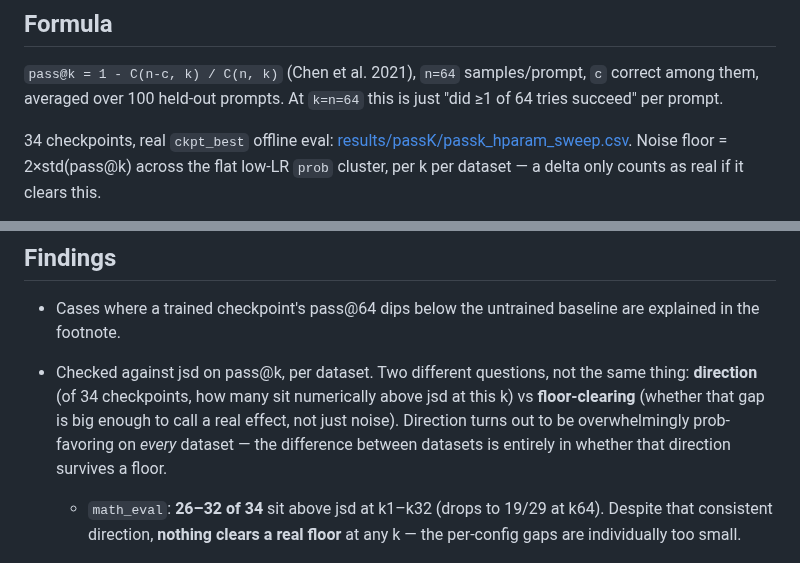
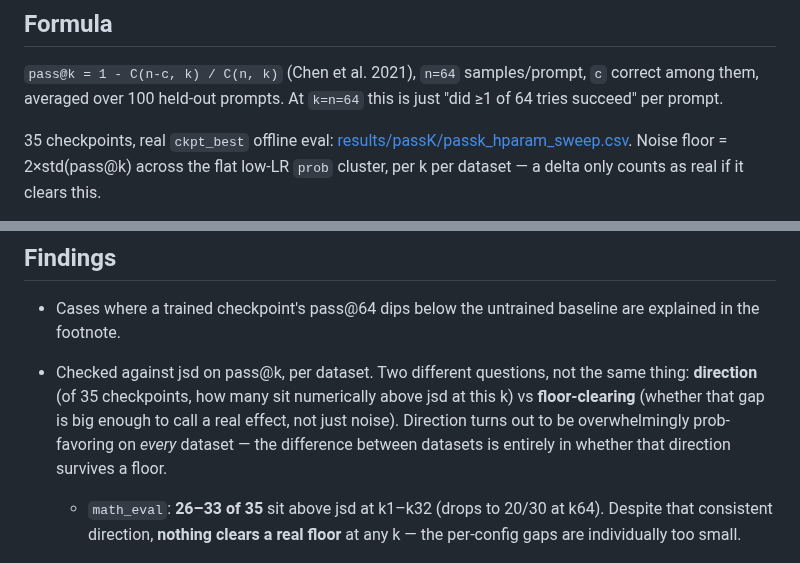
Before and after one commit to Rmuk655/Distill-Spec-Research, a Markdown page: notes/passk_prob_vs_jsd_research_note.md, 2 parts joined by grey strips. GitHub-like rendering.

```diff
--- a/notes/passk_prob_vs_jsd_research_note.md
+++ b/notes/passk_prob_vs_jsd_research_note.md
@@ -6,7 +6,7 @@
 `c` correct among them, averaged over 100 held-out prompts. At `k=n=64` this
 is just "did ≥1 of 64 tries succeed" per prompt.
 
-34 checkpoints, real `ckpt_best` offline eval:
+35 checkpoints, real `ckpt_best` offline eval:
 [results/passK/passk_hparam_sweep.csv](../results/passK/passk_hparam_sweep.csv).
 Noise floor = 2×std(pass@k) across the flat low-LR `prob` cluster, per k per
 dataset — a delta only counts as real if it clears this.
@@ -35,14 +35,14 @@ measurements from two different data sources, not "BE on that dataset."
   baseline are explained in the footnote.
 
 - Checked against jsd on pass@k, per dataset. Two different questions,
-  not the same thing: **direction** (of 34 checkpoints, how many sit
+  not the same thing: **direction** (of 35 checkpoints, how many sit
   numerically above jsd at this k) vs **floor-clearing** (whether that gap
   is big enough to call a real effect, not just noise). Direction turns
   out to be overwhelmingly prob-favoring on *every* dataset — the
   difference between datasets is entirely in whether that direction
   survives a floor.
 
-  - `math_eval`: **26–32 of 34** sit above jsd at k1–k32 (drops to 19/29 at
+  - `math_eval`: **26–33 of 35** sit above jsd at k1–k32 (drops to 20/30 at
     k64). Despite that consistent direction, **nothing clears a real
     floor** at any k — the per-config gaps are individually too small.
 
```
Also changed, not shown: other parts of notes/passk_prob_vs_jsd_research_note.md (+19 -6 lines), notes/hyperparam_sweep_research_report.md (+2 -0 lines), results/passK/passk_curves_all_gsm8k_eval.png, results/passK/passk_curves_all_math_eval.png, results/passK/passk_curves_all_olympiad_eval.png, 1 other file.
